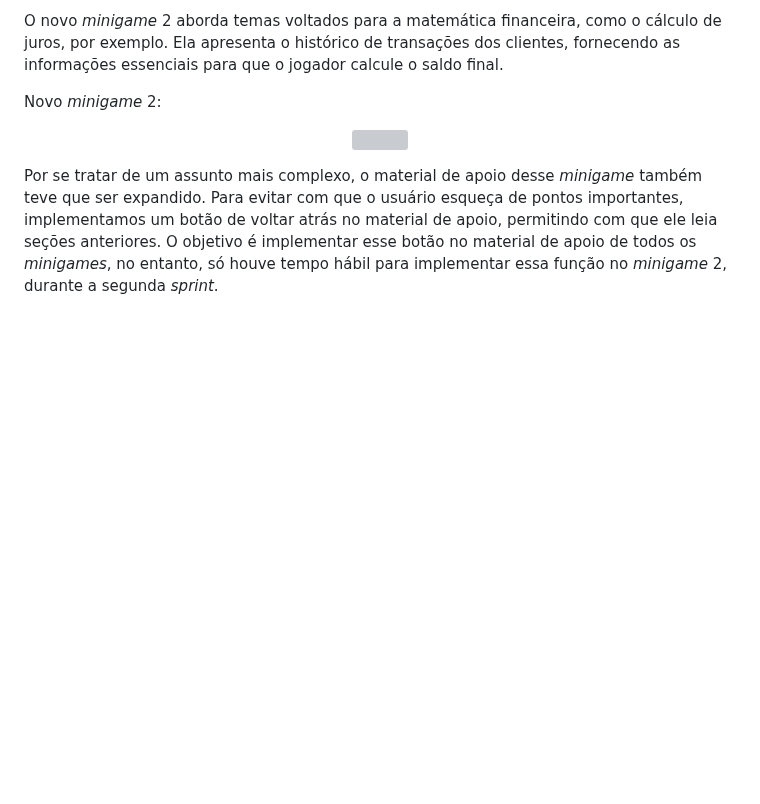
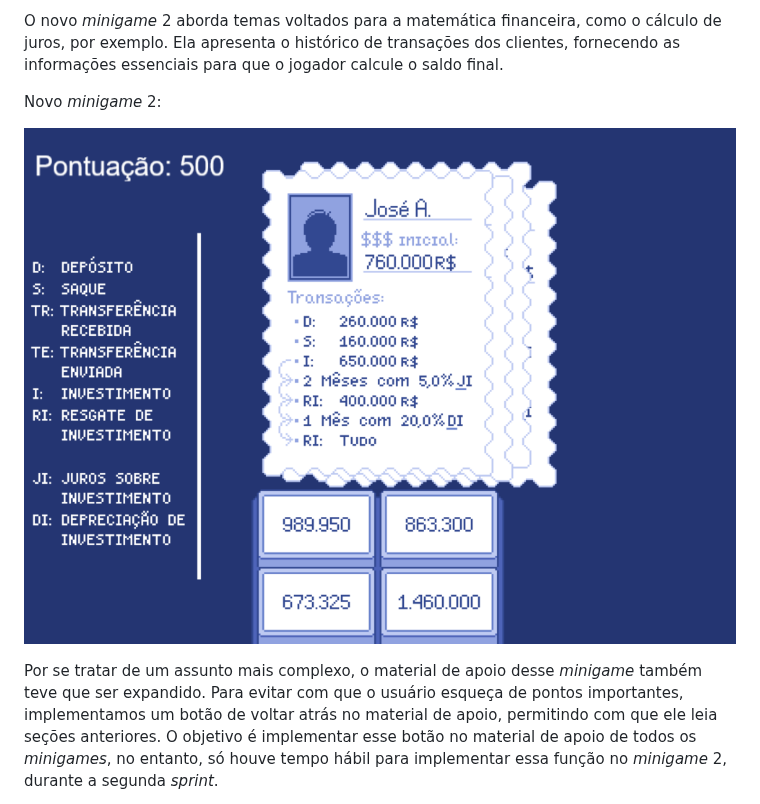
Before and after one commit to joaocardosodias/Capital-Downfall, a Markdown page: documents/gdd.md, the part around the change. Rendered like a GitHub page; blank space fills up the shorter version; grey boxes are pictures that could not be loaded.

Commit message:
Update gdd.md
Correção de referência de imagem.

```diff
--- a/documents/gdd.md
+++ b/documents/gdd.md
@@ -631,7 +631,7 @@ O novo _minigame_ 2 aborda temas voltados para a matemática financeira, como o
 Novo _minigame_ 2:
 
 <p align="center">
-<img src="../assets/gdd_4.3/minig0,3558ame2.png">
+<img src="../assets/gdd_4.3/minigame2.png">
 </p>
 
 Por se tratar de um assunto mais complexo, o material de apoio desse _minigame_ também teve que ser expandido. Para evitar com que o usuário esqueça de pontos importantes, implementamos um botão de voltar atrás no material de apoio, permitindo com que ele leia seções anteriores. O objetivo é implementar esse botão no material de apoio de todos os _minigames_, no entanto, só houve tempo hábil para implementar essa função no _minigame_ 2, durante a segunda _sprint_.
```
